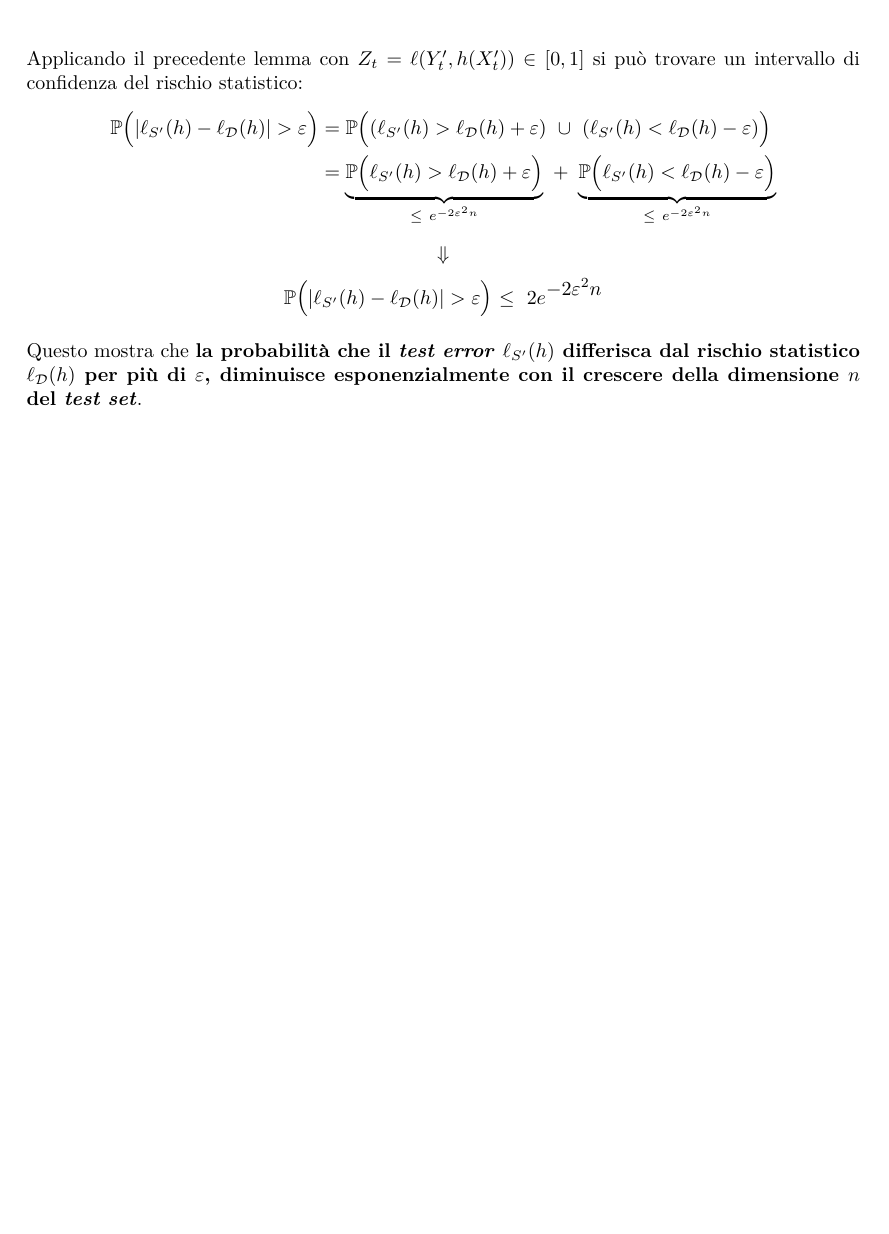
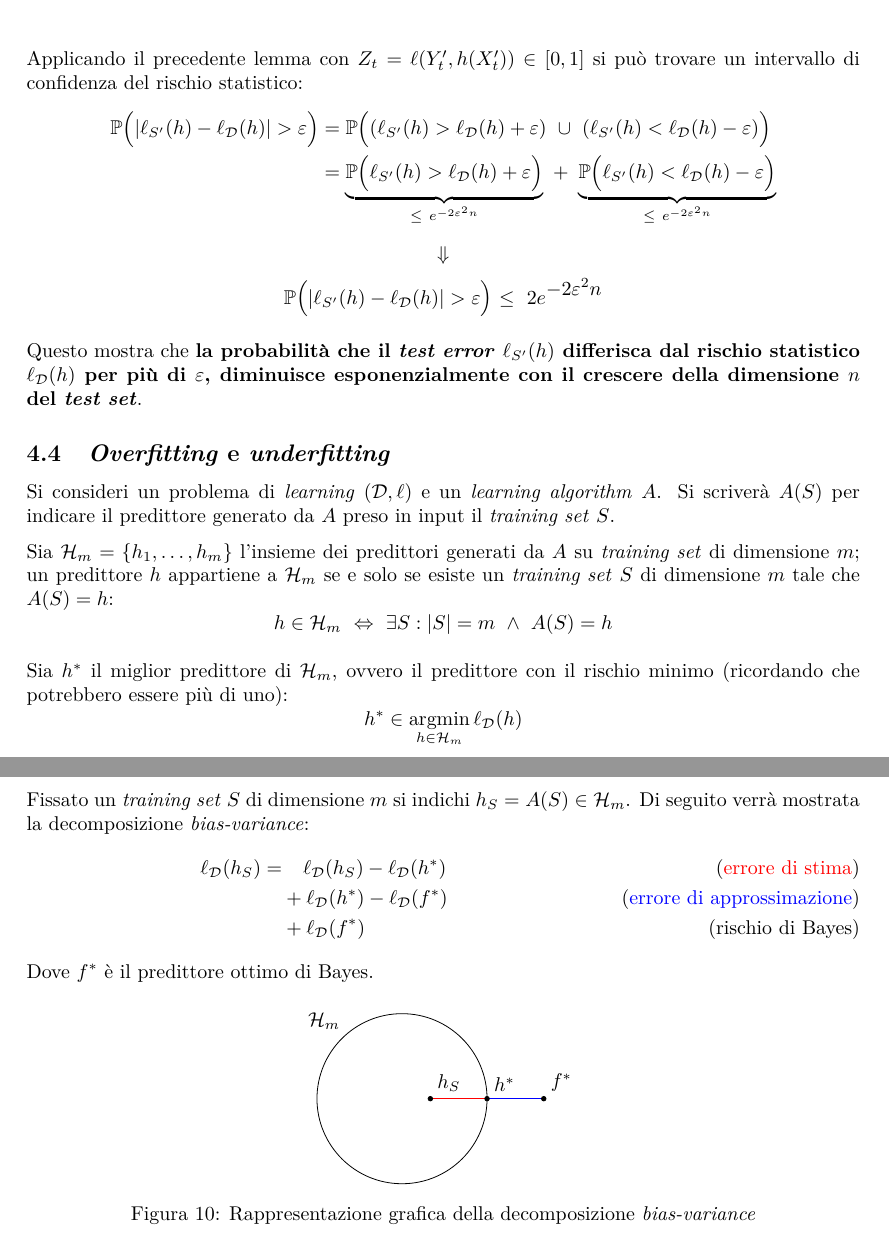
Before and after one commit to maurotella/appuntiSML, a LaTeX document (main.tex, which reads figures/bias_decomposition.tex, sections/04_statistical_learning.tex): part of page 20 of 20 before the commit and two parts of pages 20 and 21 of 21 after it, the two joined at a grey line, cut so that both start at the same text, the shorter picture padded with empty space. Compiled offline with pdfLaTeX.

Commit message:
Stat learning

```diff
--- /dev/null
+++ b/figures/bias_decomposition.tex
@@ -0,0 +1,18 @@
+\begin{tikzpicture}[scale=.5]
+
+    \draw (0,0) circle (3);
+
+    \draw[thick,color=red](1,0) -- (3,0);
+    \draw[thick,color=blue](3,0) -- (5,0);
+
+    \draw[fill=black] (1,0) circle (.08);
+    \node at (-2.75,2.75) {$\Hm$};
+    \node[above right] at (1,0) {$h_S$};
+
+    \draw[fill=black] (3,0) circle (.08);
+    \node[above right] at (3,0) {$h^*$};
+
+    \draw[fill=black] (5,0) circle (.08);
+    \node[above right] at (5,0) {$f^*$};
+
+\end{tikzpicture}
--- a/main.tex
+++ b/main.tex
@@ -44,6 +44,7 @@
 \DeclareMathOperator*{\var}{Var}
 \newcommand{\Prob}{\ensuremath{\mathbb{P}}}
 \newcommand{\I}{\ensuremath{\mathbb{I}}}
+\newcommand{\Hm}{\ensuremath{\mathcal{H}_m}}
 
 \newtheorem{lemma}{Lemma}
 
--- a/sections/04_statistical_learning.tex
+++ b/sections/04_statistical_learning.tex
@@ -222,3 +222,33 @@ Questo mostra che \textbf{la probabilità che il \textit{test error}
 $\ell_{S'}(h)$ differisca dal rischio statistico $\ell_\D(h)$ per più di
 $\varepsilon$, diminuisce esponenzialmente con il crescere della dimensione $n$
 del \textit{test set}}.
+
+\subsection{\textit{Overfitting} e \textit{underfitting}}
+Si consideri un problema di \textit{learning} $(\D,\ell)$ e un \textit{learning
+algorithm} $A$. Si scriverà $A(S)$ per indicare il predittore generato da $A$
+preso in input il \textit{training set} $S$.
+
+Sia $\Hm = \{h_1,\dots,h_m\}$ l'insieme dei predittori generati da $A$ su
+\textit{training set} di dimensione $m$; un predittore $h$ appartiene a $\Hm$ se
+e solo se esiste un \textit{training set} $S$ di dimensione $m$ tale che $A(S)=h$:
+$$ h\in\Hm \ \Leftrightarrow \ \exists S : |S|=m \ \wedge \ A(S)=h $$
+
+Sia $h^*$ il miglior predittore di $\Hm$, ovvero il predittore con il rischio minimo
+(ricordando che potrebbero essere più di uno):
+$$ h^* \in \argmin_{h\in\Hm} \ell_\D(h) $$
+
+Fissato un \textit{training set} $S$ di dimensione $m$ si indichi
+$ h_S = A(S) \in \Hm $. Di seguito verrà mostrata la decomposizione
+\textit{bias-variance}:
+\begin{align}
+    \ell_\D(h_S) =& \phantom{+.} \ell_\D(h_S) - \ell_\D(h^*)
+    \tag{{\color{red}errore di stima}}\\
+        & +\ell_\D(h^*) - \ell_\D(f^*) \tag{{\color{blue}errore di approssimazione}}\\
+        & +\ell_\D(f^*) \tag{rischio di Bayes}
+\end{align}
+Dove $f^*$ è il predittore ottimo di Bayes.
+\begin{figure}[h]
+    \centering
+    \input{figures/bias_decomposition.tex}
+    \caption{Rappresentazione grafica della decomposizione \textit{bias-variance}}
+\end{figure}
```
Also changed, not shown: temp/main.pdf, 2 other files.
